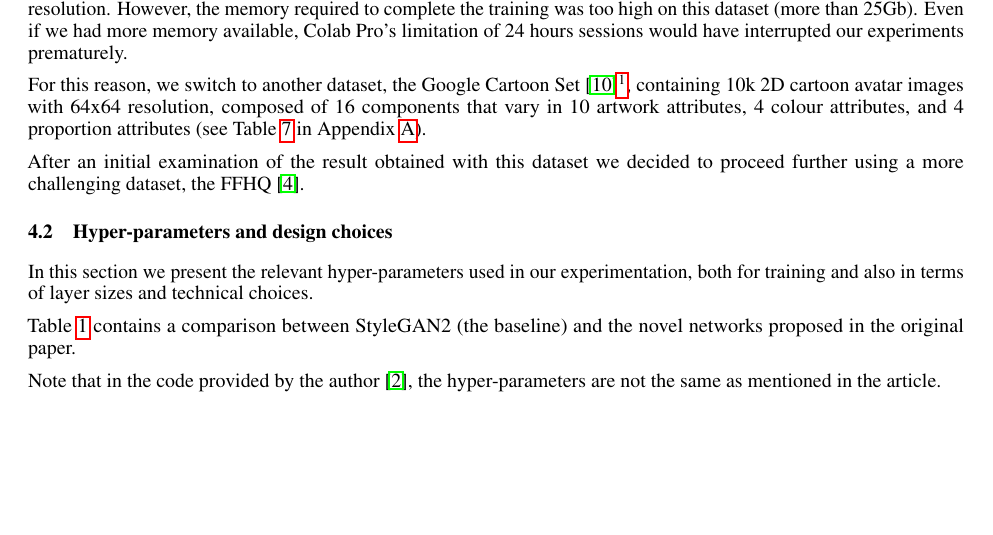
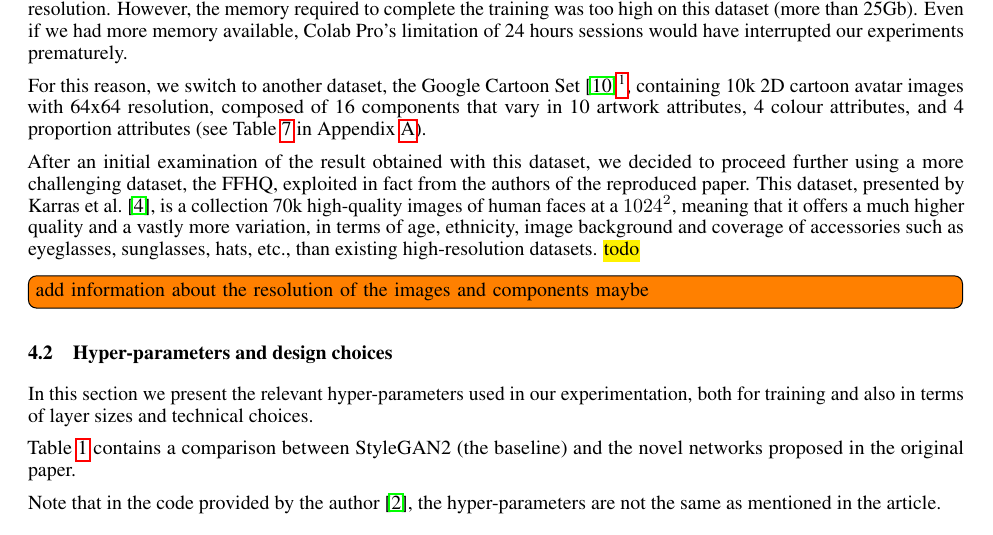
Before and after one commit to GiorgiaAuroraAdorni/gansformer-reproducibility-challenge, a LaTeX paper (report/main.tex): part of page 4 of 13, cut so that both start at the same text, the shorter picture padded with empty space. Compiled offline with pdfLaTeX.

Commit message:
Added info regarding the FFHQ datasets

```diff
--- a/report/main.tex
+++ b/report/main.tex
@@ -328,7 +328,10 @@ images with 64x64 resolution, composed of 16 components that vary in 10 artwork
 colour attributes, and 4 proportion attributes (see Table \ref{tab:dataset} in Appendix
 \ref{subsec:app_dataset_result}).
 
-After an initial examination of the result obtained with this dataset we decided to proceed further using a more challenging dataset, the FFHQ \cite{karras2019style}.
+After an initial examination of the result obtained with this dataset, we decided to proceed further using a more challenging dataset, the FFHQ, exploited in fact from the authors of the reproduced paper.
+This dataset, presented by \citet{karras2019style}, is a collection 70k high-quality images of human faces at a $1024^2$, meaning that it offers a much higher quality and a vastly more variation, in terms of age, ethnicity, image background and coverage of accessories such as eyeglasses, sunglasses, hats, etc., than existing high-resolution datasets.
+\comment{todo}{add information about the resolution of the images and components maybe}
+
 
 \subsection{Hyper-parameters and design choices}\label{sec:hyperparam}
 In this section we present the relevant hyper-parameters used in our experimentation, both for
```
Also changed, not shown: report/main.pdf.
